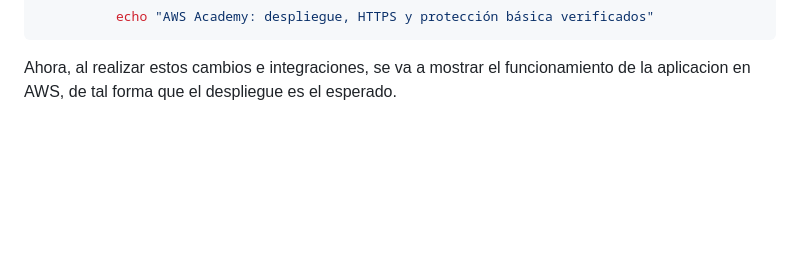
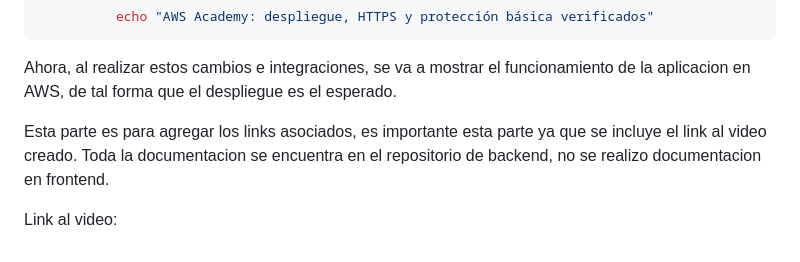
Before and after one commit to thomassebastiangarciagomez-ctrl/Laboratorio8_Thomas_AppToDo_Backend, a Markdown page: README.md, the part around the change. Drawn GitHub-style; blank space fills up the shorter version.

Commit message:
Integracion en el README

````diff
--- a/README.md
+++ b/README.md
@@ -371,3 +371,8 @@ jobs:
 ```
 
 Ahora, al realizar estos cambios e integraciones, se va a mostrar el funcionamiento de la aplicacion en AWS, de tal forma que el despliegue es el esperado.
+
+
+Esta parte es para agregar los links asociados, es importante esta parte ya que se incluye el link al video creado. Toda la documentacion se encuentra en el repositorio de backend, no se realizo documentacion en frontend.
+
+Link al video:
````
Also changed, not shown: docs/ci-cd-evidencias/ActionAWS.png (added), docs/ci-cd-evidencias/AppToDoAWS1.png (added), docs/ci-cd-evidencias/AppToDoAWS2.png (added), docs/ci-cd-evidencias/AppToDoAWS3.png (added), docs/ci-cd-evidencias/AppToDoAWS4.png (added), docs/ci-cd-evidencias/VMAWS2.png (added).
